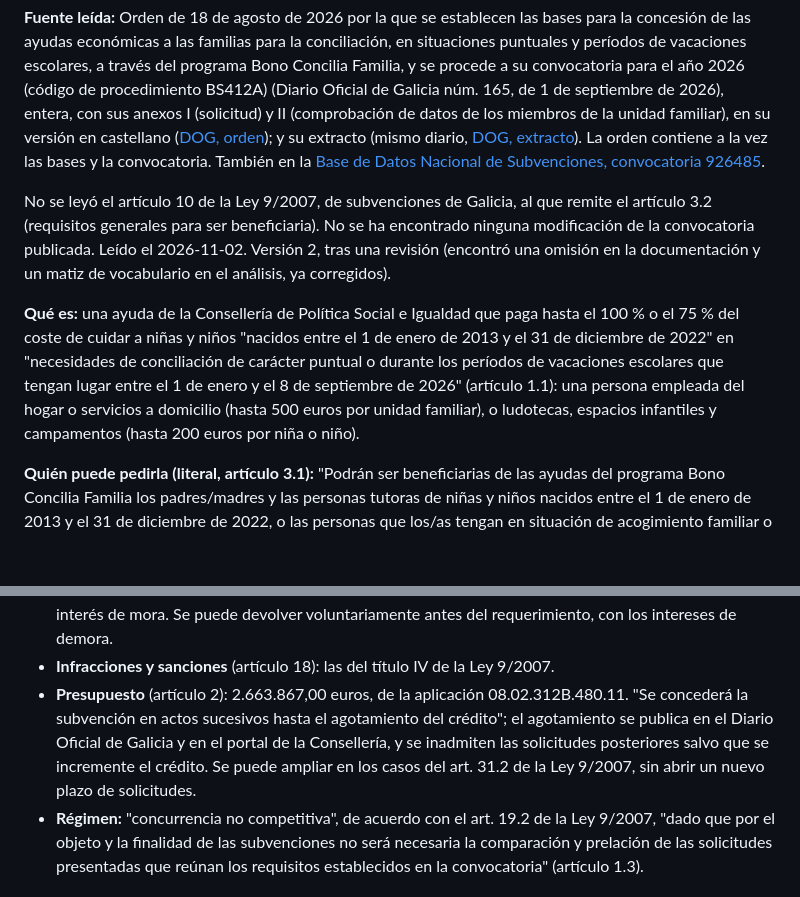
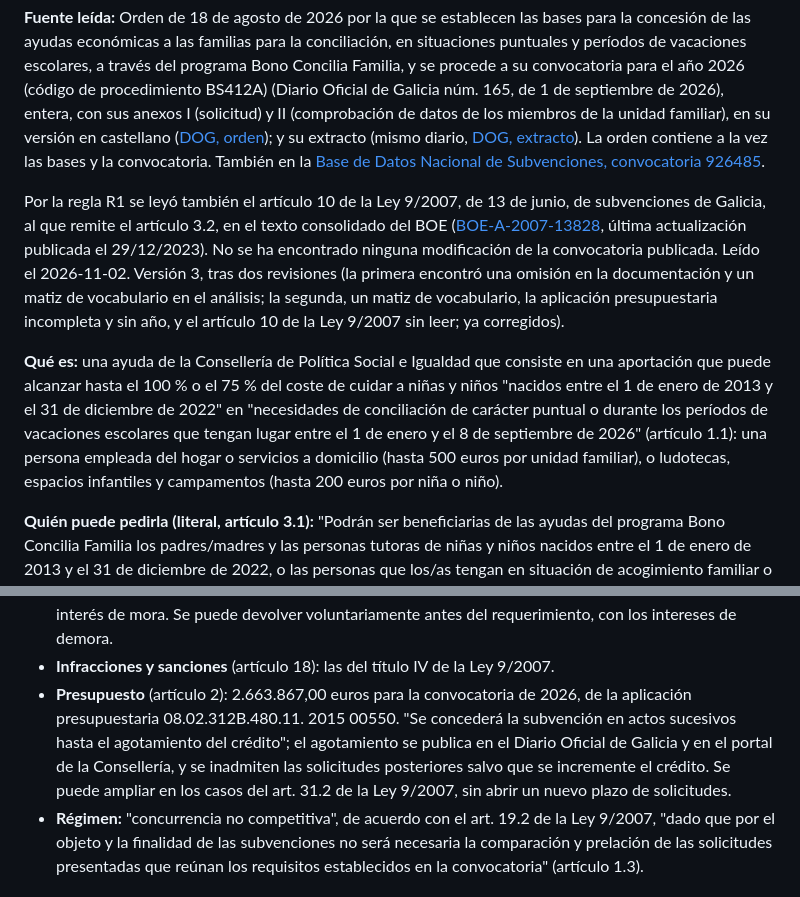
Before and after one commit to GIx2p/radar-de-ayudas, a Markdown page: lectura/fichas/M07.md, 2 parts joined by grey strips. Rendered like a GitHub page; blank space fills up the shorter version.

Commit message:
M07 versión 3: artículo 10 de la Ley 9/2007, aportación en Qué es y aplicación presupuestaria completa
Co-Authored-By: Claude Opus 5.5 <noreply@anthropic.com>

```diff
--- a/lectura/fichas/M07.md
+++ b/lectura/fichas/M07.md
@@ -2,9 +2,9 @@
 
 **Fuente leída:** Orden de 18 de agosto de 2026 por la que se establecen las bases para la concesión de las ayudas económicas a las familias para la conciliación, en situaciones puntuales y períodos de vacaciones escolares, a través del programa Bono Concilia Familia, y se procede a su convocatoria para el año 2026 (código de procedimiento BS412A) (Diario Oficial de Galicia núm. 165, de 1 de septiembre de 2026), entera, con sus anexos I (solicitud) y II (comprobación de datos de los miembros de la unidad familiar), en su versión en castellano ([DOG, orden](https://www.xunta.gal/dog/Publicados/2026/20260901/AnuncioG0762-180826-0001_es.pdf)); y su extracto (mismo diario, [DOG, extracto](https://www.xunta.gal/dog/Publicados/2026/20260901/AnuncioG0762-180826-0002_es.pdf)). La orden contiene a la vez las bases y la convocatoria. También en la [Base de Datos Nacional de Subvenciones, convocatoria 926485](https://www.infosubvenciones.es/bdnstrans/GE/es/convocatoria/926485).
 
-No se leyó el artículo 10 de la Ley 9/2007, de subvenciones de Galicia, al que remite el artículo 3.2 (requisitos generales para ser beneficiaria). No se ha encontrado ninguna modificación de la convocatoria publicada. Leído el 2026-11-02. Versión 2, tras una revisión (encontró una omisión en la documentación y un matiz de vocabulario en el análisis, ya corregidos).
+Por la regla R1 se leyó también el artículo 10 de la Ley 9/2007, de 13 de junio, de subvenciones de Galicia, al que remite el artículo 3.2, en el texto consolidado del BOE ([BOE-A-2007-13828](https://www.boe.es/buscar/act.php?id=BOE-A-2007-13828), última actualización publicada el 29/12/2023). No se ha encontrado ninguna modificación de la convocatoria publicada. Leído el 2026-11-02. Versión 3, tras dos revisiones (la primera encontró una omisión en la documentación y un matiz de vocabulario en el análisis; la segunda, un matiz de vocabulario, la aplicación presupuestaria incompleta y sin año, y el artículo 10 de la Ley 9/2007 sin leer; ya corregidos).
 
-**Qué es:** una ayuda de la Consellería de Política Social e Igualdad que paga hasta el 100 % o el 75 % del coste de cuidar a niñas y niños "nacidos entre el 1 de enero de 2013 y el 31 de diciembre de 2022" en "necesidades de conciliación de carácter puntual o durante los períodos de vacaciones escolares que tengan lugar entre el 1 de enero y el 8 de septiembre de 2026" (artículo 1.1): una persona empleada del hogar o servicios a domicilio (hasta 500 euros por unidad familiar), o ludotecas, espacios infantiles y campamentos (hasta 200 euros por niña o niño).
+**Qué es:** una ayuda de la Consellería de Política Social e Igualdad que consiste en una aportación que puede alcanzar hasta el 100 % o el 75 % del coste de cuidar a niñas y niños "nacidos entre el 1 de enero de 2013 y el 31 de diciembre de 2022" en "necesidades de conciliación de carácter puntual o durante los períodos de vacaciones escolares que tengan lugar entre el 1 de enero y el 8 de septiembre de 2026" (artículo 1.1): una persona empleada del hogar o servicios a domicilio (hasta 500 euros por unidad familiar), o ludotecas, espacios infantiles y campamentos (hasta 200 euros por niña o niño).
 
 **Quién puede pedirla (literal, artículo 3.1):** "Podrán ser beneficiarias de las ayudas del programa Bono Concilia Familia los padres/madres y las personas tutoras de niñas y niños nacidos entre el 1 de enero de 2013 y el 31 de diciembre de 2022, o las personas que los/as tengan en situación de acogimiento familiar o guardia con fines adoptivos, que residan en la Comunidad Autónoma de Galicia".
 
@@ -51,7 +51,7 @@ Salvo que se diga otra cosa, los artículos citados son los de la Orden de 18 de
 - **Obligaciones** (artículo 16; artículo 19.2): las del art. 11 de la Ley 9/2007 y del art. 4 de la Ley 1/2016 de transparencia y buen gobierno, y en concreto: facilitar la información que pidan los órganos de control; "Destinar la ayuda a la finalidad para la que se concede"; "Comunicar cualquier alteración de las condiciones que motivaron su otorgamiento"; y "Mantener en su poder el anexo II de comprobación de datos de terceras personas". Además, suministrar previo requerimiento la información que la Administración necesite para sus obligaciones de transparencia.
 - **Reintegro** (artículo 17): pérdida del derecho al cobro o reintegro total si se obtuvo la subvención "falseando las condiciones requeridas para ello u ocultando aquellas que lo habrían impedido", si se incumple totalmente el objetivo o el comportamiento, o por resistencia u obstrucción a las comprobaciones o incumplimiento de las obligaciones de conservación de documentos que impida verificar el empleo de los fondos. Si se supera el coste de la actividad, se reintegra el exceso con el interés de mora. Se puede devolver voluntariamente antes del requerimiento, con los intereses de demora.
 - **Infracciones y sanciones** (artículo 18): las del título IV de la Ley 9/2007.
-- **Presupuesto** (artículo 2): 2.663.867,00 euros, de la aplicación 08.02.312B.480.11. "Se concederá la subvención en actos sucesivos hasta el agotamiento del crédito"; el agotamiento se publica en el Diario Oficial de Galicia y en el portal de la Consellería, y se inadmiten las solicitudes posteriores salvo que se incremente el crédito. Se puede ampliar en los casos del art. 31.2 de la Ley 9/2007, sin abrir un nuevo plazo de solicitudes.
+- **Presupuesto** (artículo 2): 2.663.867,00 euros para la convocatoria de 2026, de la aplicación presupuestaria 08.02.312B.480.11. 2015 00550. "Se concederá la subvención en actos sucesivos hasta el agotamiento del crédito"; el agotamiento se publica en el Diario Oficial de Galicia y en el portal de la Consellería, y se inadmiten las solicitudes posteriores salvo que se incremente el crédito. Se puede ampliar en los casos del art. 31.2 de la Ley 9/2007, sin abrir un nuevo plazo de solicitudes.
 - **Régimen:** "concurrencia no competitiva", de acuerdo con el art. 19.2 de la Ley 9/2007, "dado que por el objeto y la finalidad de las subvenciones no será necesaria la comparación y prelación de las solicitudes presentadas que reúnan los requisitos establecidos en la convocatoria" (artículo 1.3).
 
 ## Observaciones
```
Also changed, not shown: other parts of lectura/fichas/M07.md (+1 -1 lines).
